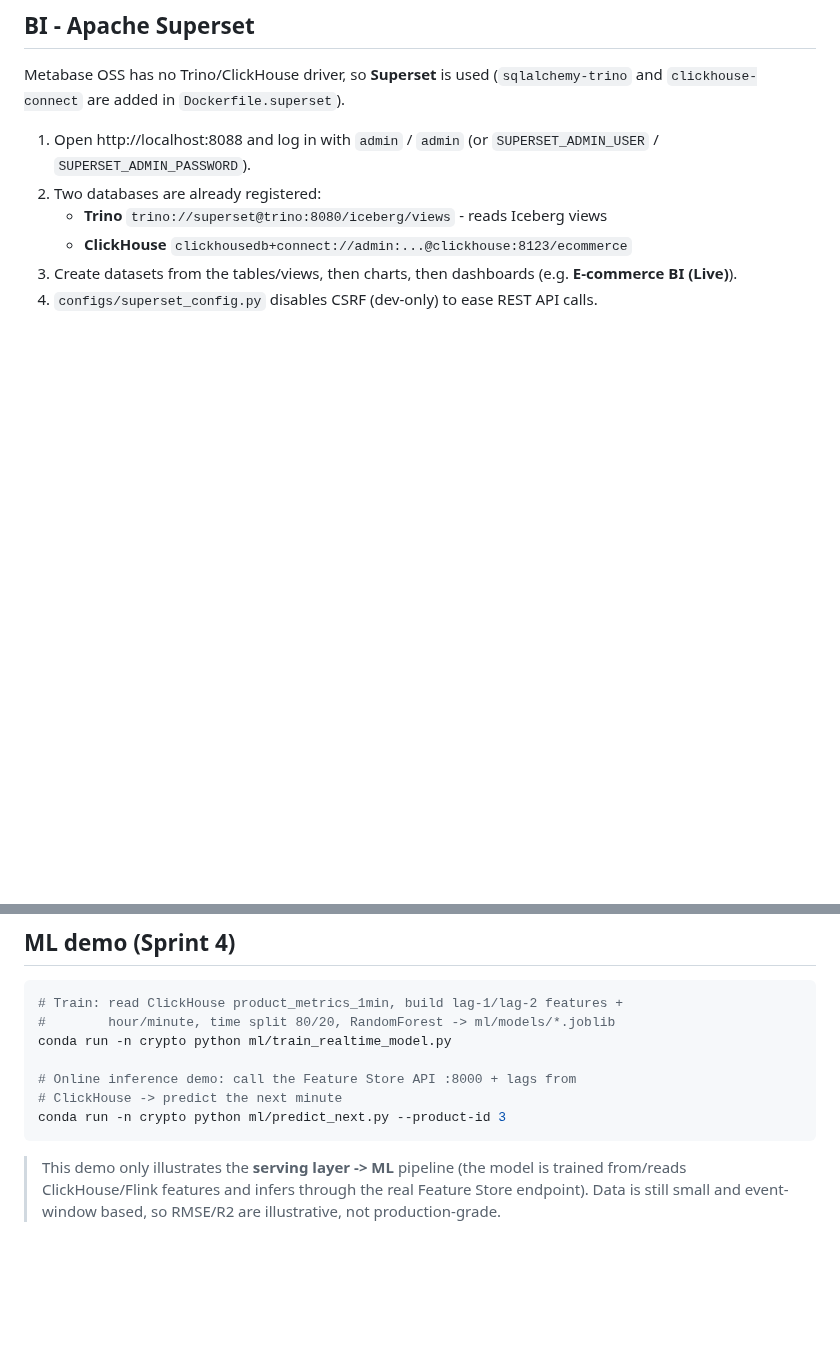
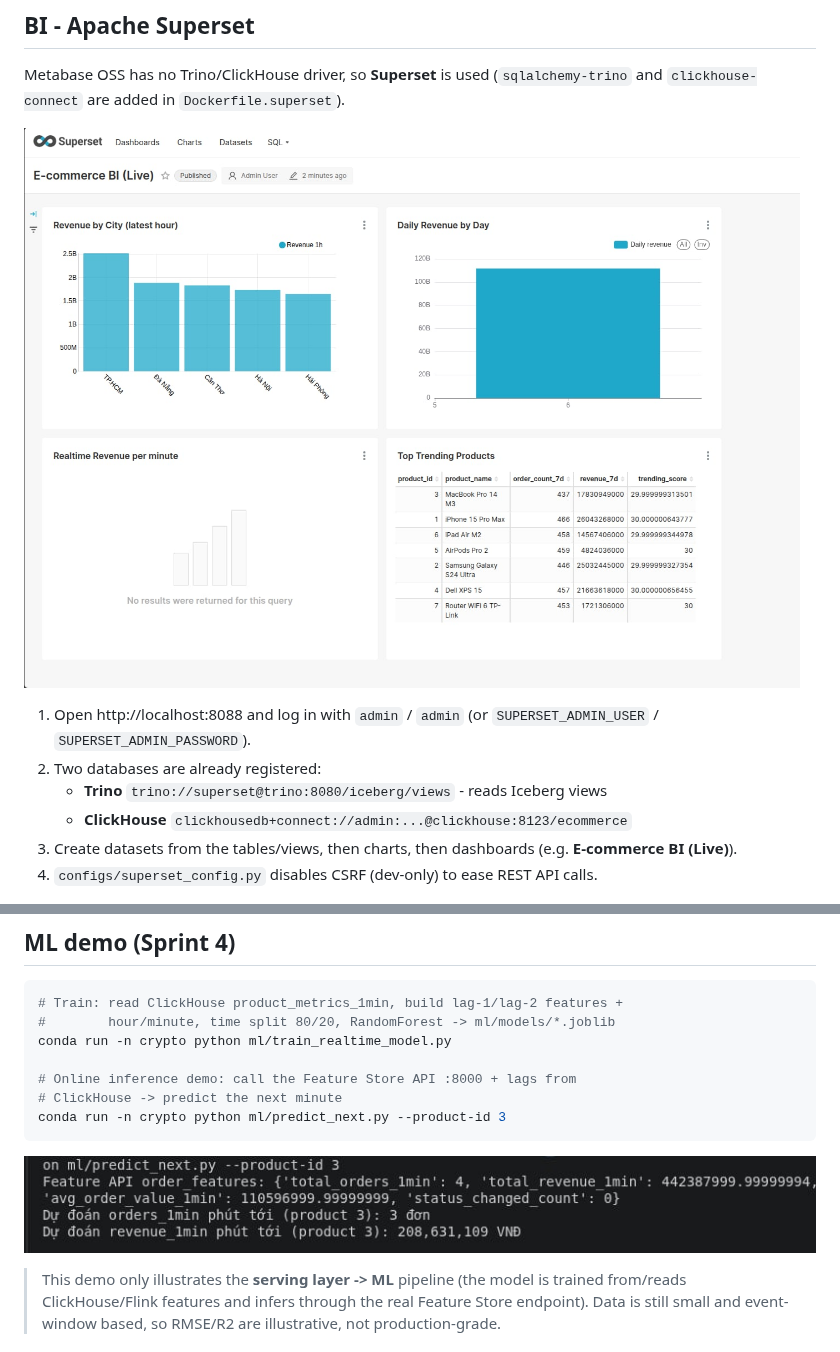
Before and after one commit to Andrew31105/End-to-End-E-Commerce-CDC-Lakehouse-Pipeline, a Markdown page: README.md, 2 parts joined by grey strips. Rendered like a GitHub page; pictures changed too: jpg/dashboard.jpeg (added), jpg/dudoanml.jpeg (added); blank space fills up the shorter version.

Commit message:
complete project version 1.0

````diff
--- a/README.md
+++ b/README.md
@@ -235,6 +235,8 @@ Feature groups currently served:
 Metabase OSS has no Trino/ClickHouse driver, so **Superset** is used
 (`sqlalchemy-trino` and `clickhouse-connect` are added in `Dockerfile.superset`).
 
+![E-commerce BI (Live) dashboard](./jpg/dashboard.jpeg)
+
 1. Open http://localhost:8088 and log in with `admin` / `admin` (or
    `SUPERSET_ADMIN_USER` / `SUPERSET_ADMIN_PASSWORD`).
 2. Two databases are already registered:
@@ -255,6 +257,8 @@ conda run -n crypto python ml/train_realtime_model.py
 # ClickHouse -> predict the next minute
 conda run -n crypto python ml/predict_next.py --product-id 3
 ```
+
+![Realtime ML prediction output](./jpg/dudoanml.jpeg)
 
 > This demo only illustrates the **serving layer -> ML** pipeline (the model is
 > trained from/reads ClickHouse/Flink features and infers through the real
````
Also changed, not shown: 4 other files.
